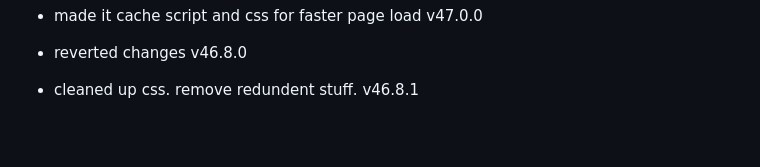
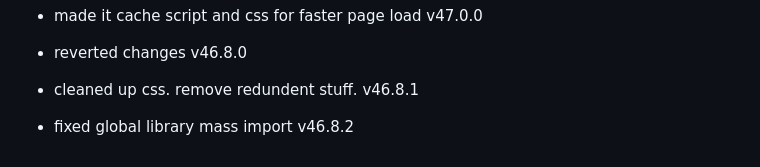
Before and after one commit to fish-aimf/sweetescape-music-player, a Markdown page: public/changelog.md, the part around the change. Drawn GitHub-style; blank space fills up the shorter version.

```diff
--- a/public/changelog.md
+++ b/public/changelog.md
@@ -365,3 +365,4 @@
 - made it cache script and css for faster page load v47.0.0
 - reverted changes v46.8.0
 - cleaned up css. remove redundent stuff. v46.8.1
+- fixed global library mass import v46.8.2
```
